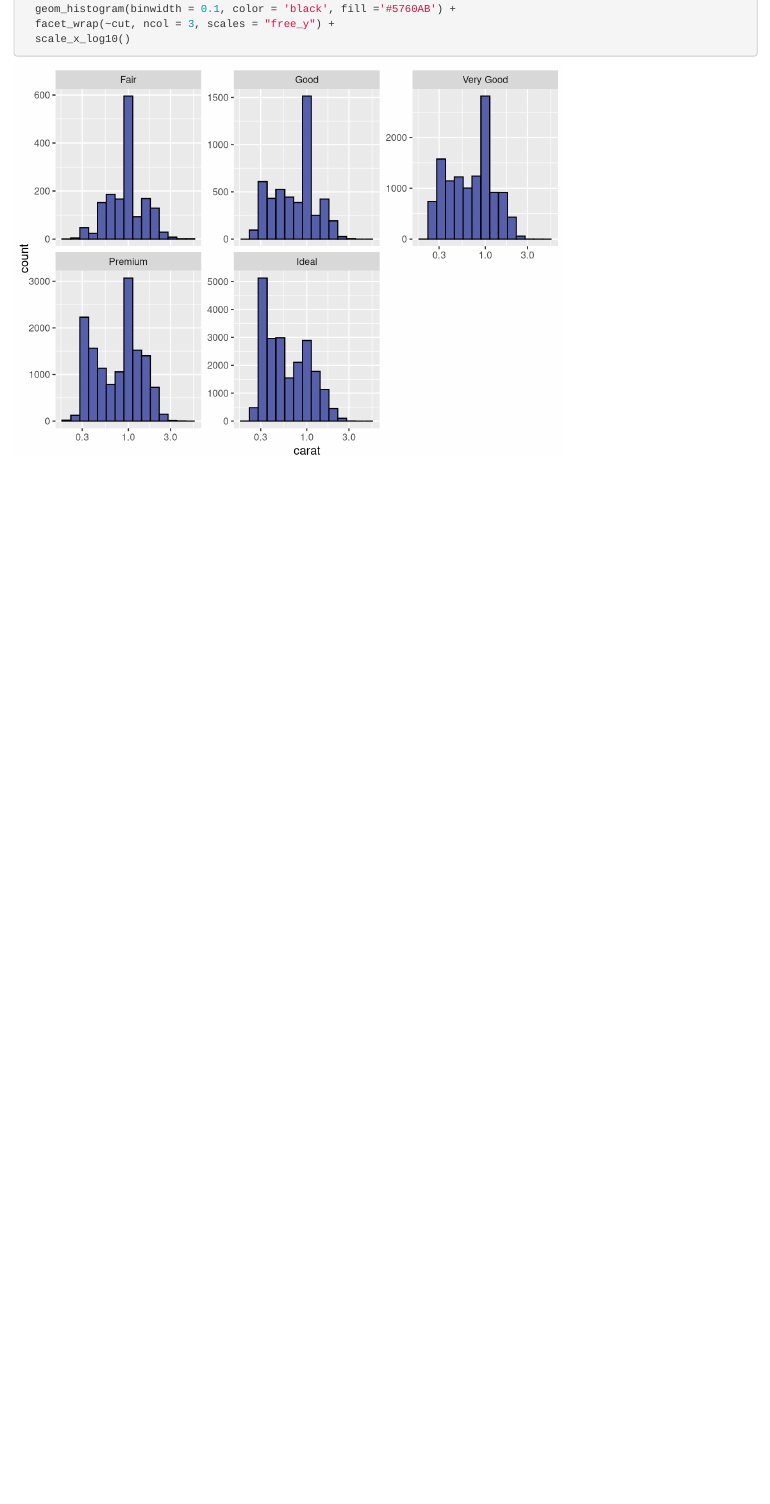
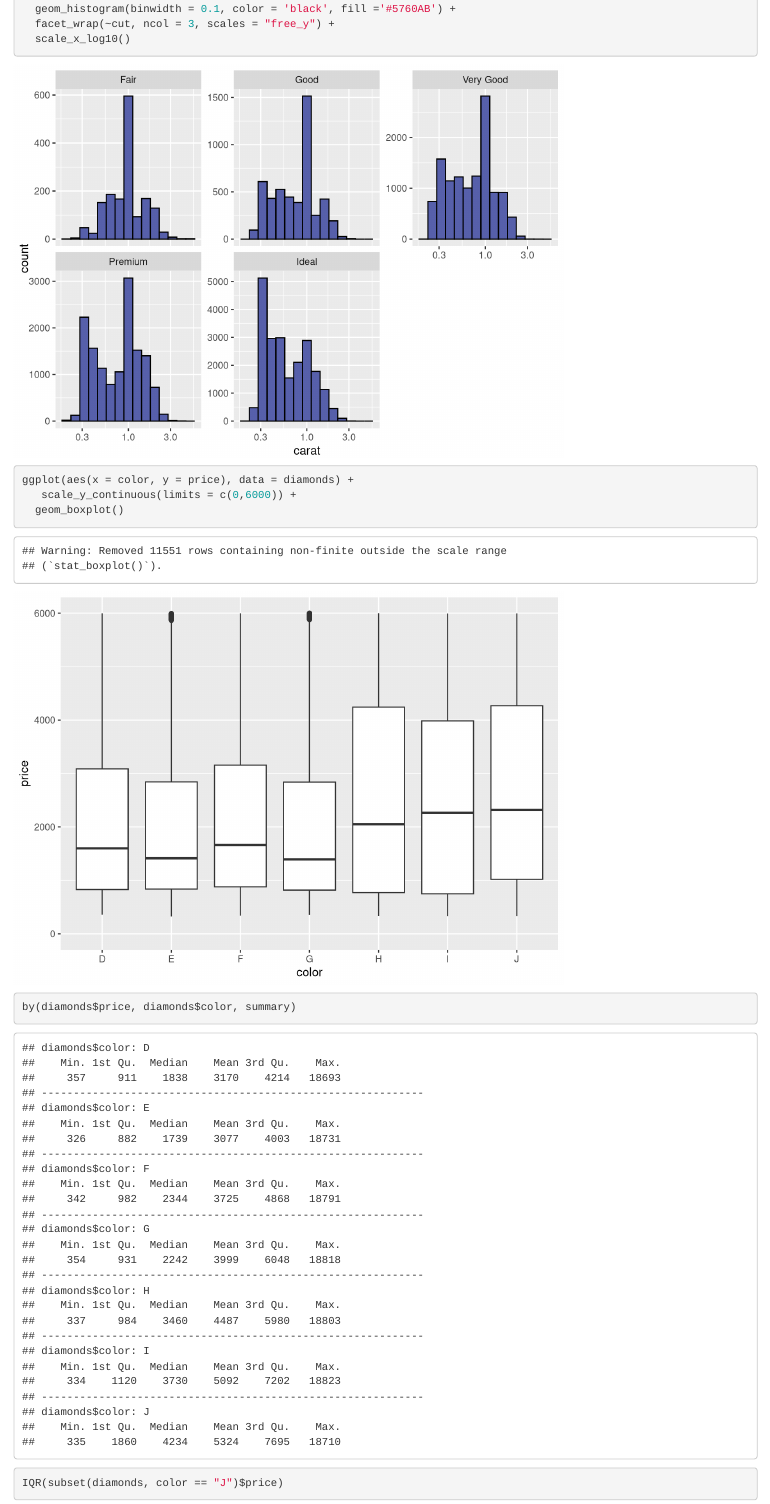
Before and after one commit to araujobma/DataScienceForBusiness, an R Markdown document (oneVariableExercises.rmd): the page in a window 1100 px wide, from 13970 px down. Rendered offline with R 4.5, knitr and Pandoc, with nearby package versions.

Commit message:
IQR queston done

````diff
--- a/oneVariableExercises.rmd
+++ b/oneVariableExercises.rmd
@@ -84,3 +84,20 @@ qplot(x = price, data = diamonds) + facet_wrap(~cut, scales ="free_y")
   facet_wrap(~cut, ncol = 3, scales = "free_y") +
   scale_x_log10()
 ```
+
+
+
+```{r}
+ggplot(aes(x = color, y = price), data = diamonds) +
+   scale_y_continuous(limits = c(0,6000)) +
+  geom_boxplot()
+
+```
+
+
+```{r}
+by(diamonds$price, diamonds$color, summary)
+```
+
+```{r}
+IQR(subset(diamonds, color == "J")$price)
````
Also changed, not shown: oneVariableExercises.rmd (7 more changed lines).
